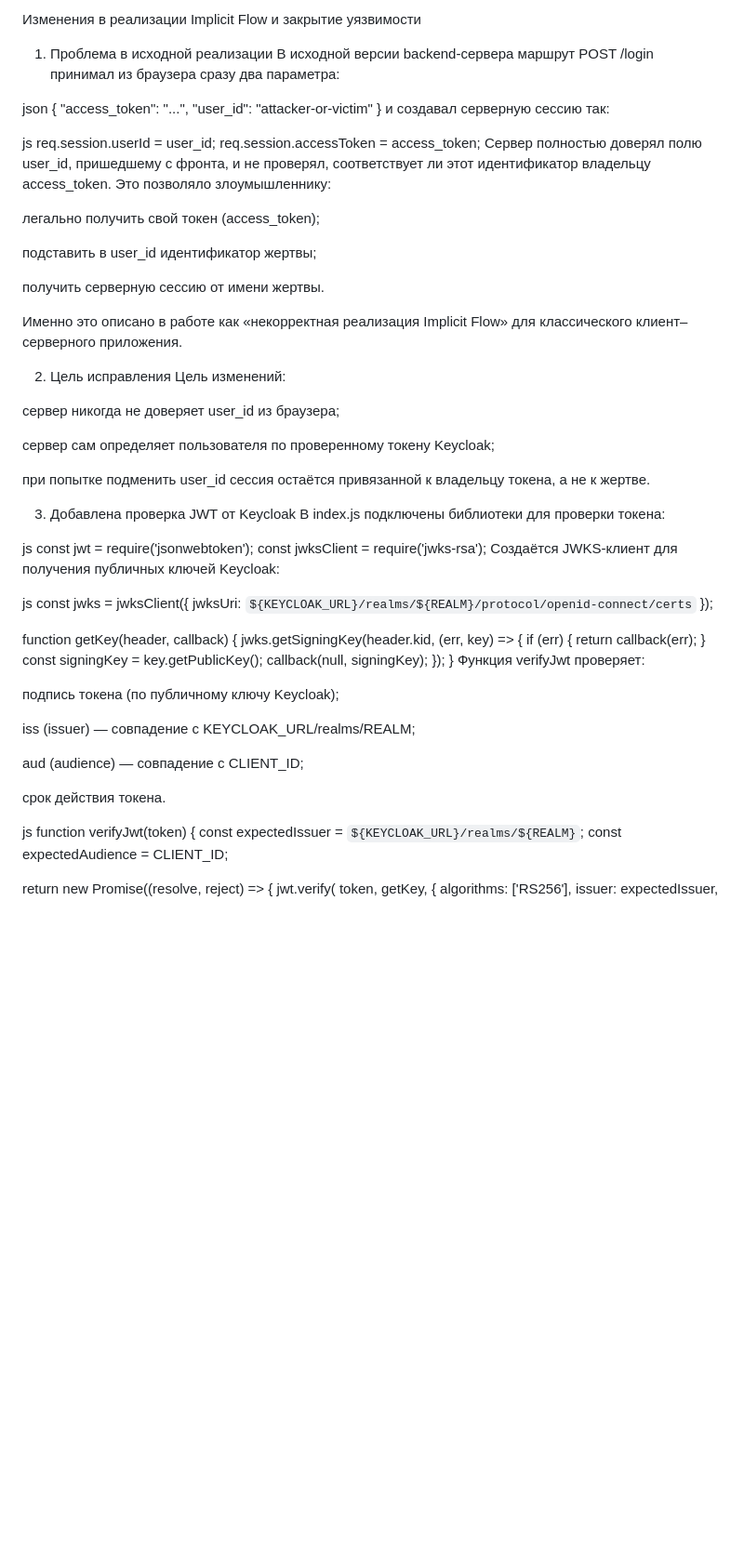
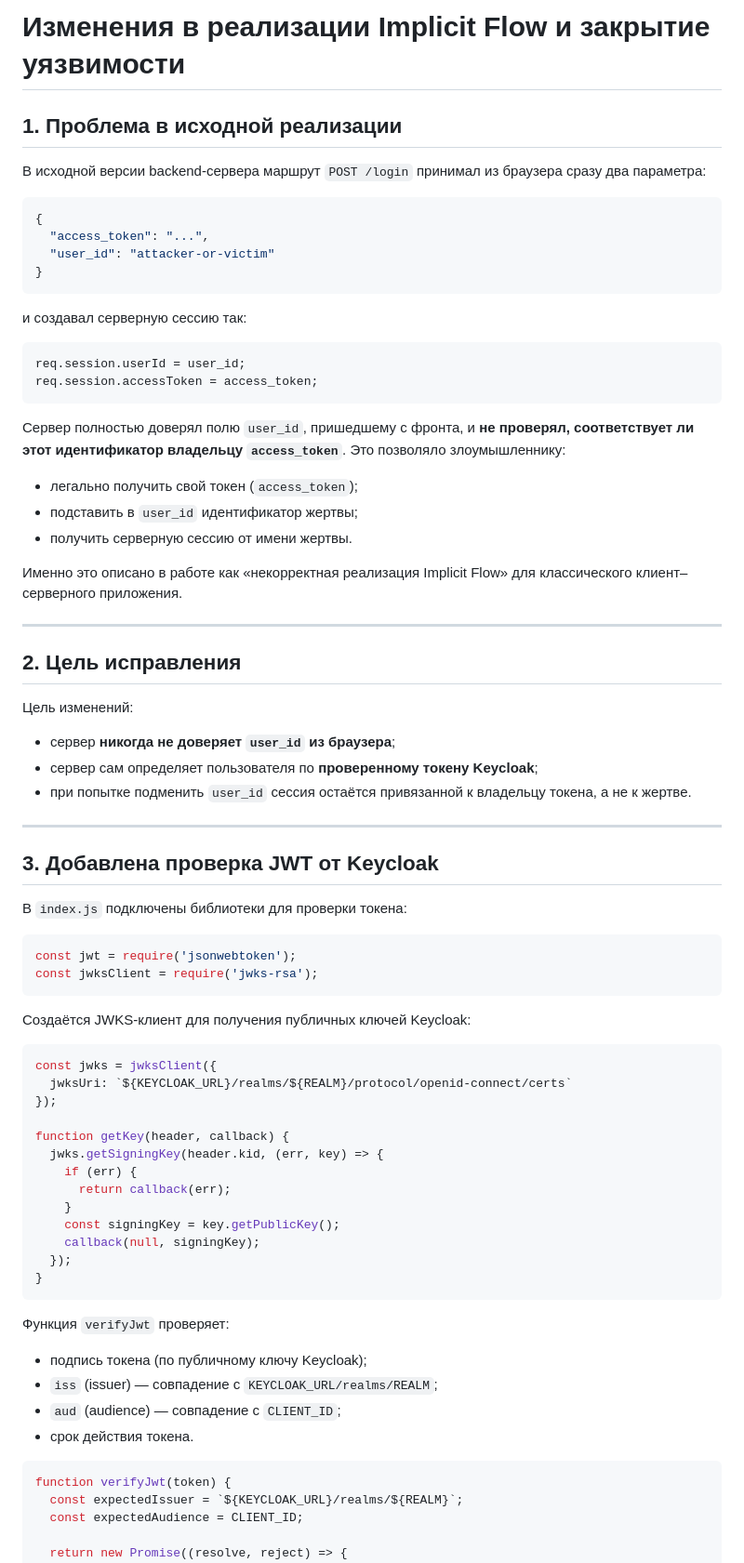
Before and after one commit to nworkv/oidc, a Markdown page: README.md, the part around one of its changes. Shown at 93% size. Drawn GitHub-style; blank space fills up the shorter version.

````diff
--- a/README.md
+++ b/README.md
@@ -1,45 +1,55 @@
-Изменения в реализации Implicit Flow и закрытие уязвимости
-1. Проблема в исходной реализации
-В исходной версии backend‑сервера маршрут POST /login принимал из браузера сразу два параметра:
+# Изменения в реализации Implicit Flow и закрытие уязвимости
 
-json
+## 1. Проблема в исходной реализации
+
+В исходной версии backend‑сервера маршрут `POST /login` принимал из браузера сразу два параметра:
+
+```json
 {
   "access_token": "...",
   "user_id": "attacker-or-victim"
 }
+```
+
 и создавал серверную сессию так:
 
-js
+```js
 req.session.userId = user_id;
 req.session.accessToken = access_token;
-Сервер полностью доверял полю user_id, пришедшему с фронта, и не проверял, соответствует ли этот идентификатор владельцу access_token. Это позволяло злоумышленнику:
+```
 
-легально получить свой токен (access_token);
+Сервер полностью доверял полю `user_id`, пришедшему с фронта, и **не проверял, соответствует ли этот идентификатор владельцу `access_token`**. Это позволяло злоумышленнику:
 
-подставить в user_id идентификатор жертвы;
-
-получить серверную сессию от имени жертвы.
+- легально получить свой токен (`access_token`);
+- подставить в `user_id` идентификатор жертвы;
+- получить серверную сессию от имени жертвы.
 
 Именно это описано в работе как «некорректная реализация Implicit Flow» для классического клиент–серверного приложения.
 
-2. Цель исправления
+---
+
+## 2. Цель исправления
+
 Цель изменений:
 
-сервер никогда не доверяет user_id из браузера;
+- сервер **никогда не доверяет `user_id` из браузера**;
+- сервер сам определяет пользователя по **проверенному токену Keycloak**;
+- при попытке подменить `user_id` сессия остаётся привязанной к владельцу токена, а не к жертве.
 
-сервер сам определяет пользователя по проверенному токену Keycloak;
+---
 
-при попытке подменить user_id сессия остаётся привязанной к владельцу токена, а не к жертве.
+## 3. Добавлена проверка JWT от Keycloak
 
-3. Добавлена проверка JWT от Keycloak
-В index.js подключены библиотеки для проверки токена:
+В `index.js` подключены библиотеки для проверки токена:
 
-js
+```js
 const jwt = require('jsonwebtoken');
 const jwksClient = require('jwks-rsa');
+```
+
 Создаётся JWKS‑клиент для получения публичных ключей Keycloak:
 
-js
+```js
 const jwks = jwksClient({
   jwksUri: `${KEYCLOAK_URL}/realms/${REALM}/protocol/openid-connect/certs`
 });
@@ -53,17 +63,16 @@ function getKey(header, callback) {
     callback(null, signingKey);
   });
 }
-Функция verifyJwt проверяет:
+```
 
-подпись токена (по публичному ключу Keycloak);
+Функция `verifyJwt` проверяет:
 
-iss (issuer) — совпадение с KEYCLOAK_URL/realms/REALM;
+- подпись токена (по публичному ключу Keycloak);
+- `iss` (issuer) — совпадение с `KEYCLOAK_URL/realms/REALM`;
+- `aud` (audience) — совпадение с `CLIENT_ID`;
+- срок действия токена.
 
-aud (audience) — совпадение с CLIENT_ID;
-
-срок действия токена.
-
-js
+```js
 function verifyJwt(token) {
   const expectedIssuer = `${KEYCLOAK_URL}/realms/${REALM}`;
   const expectedAudience = CLIENT_ID;
````
Also changed, not shown: other parts of README.md (+36 -26 lines).
